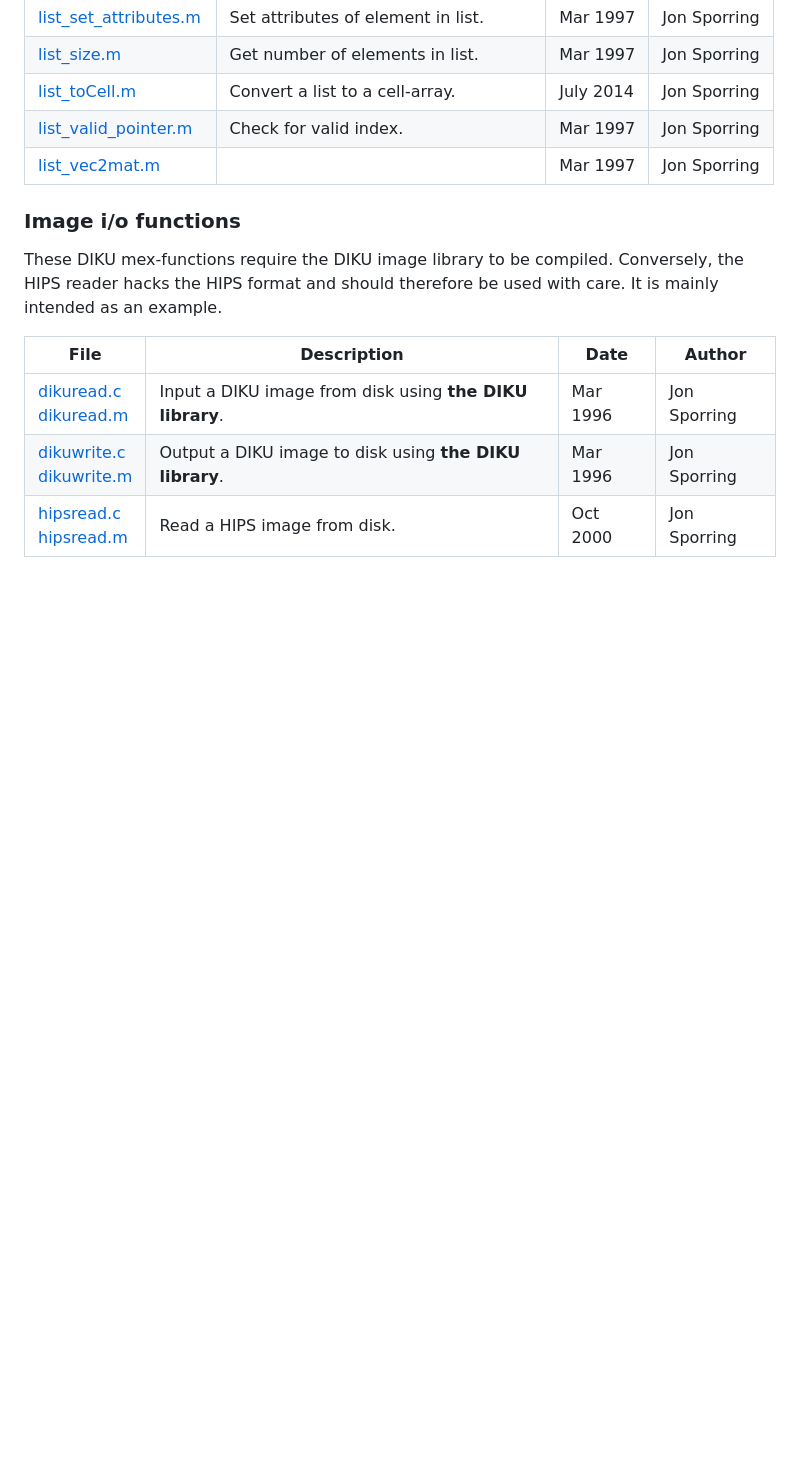
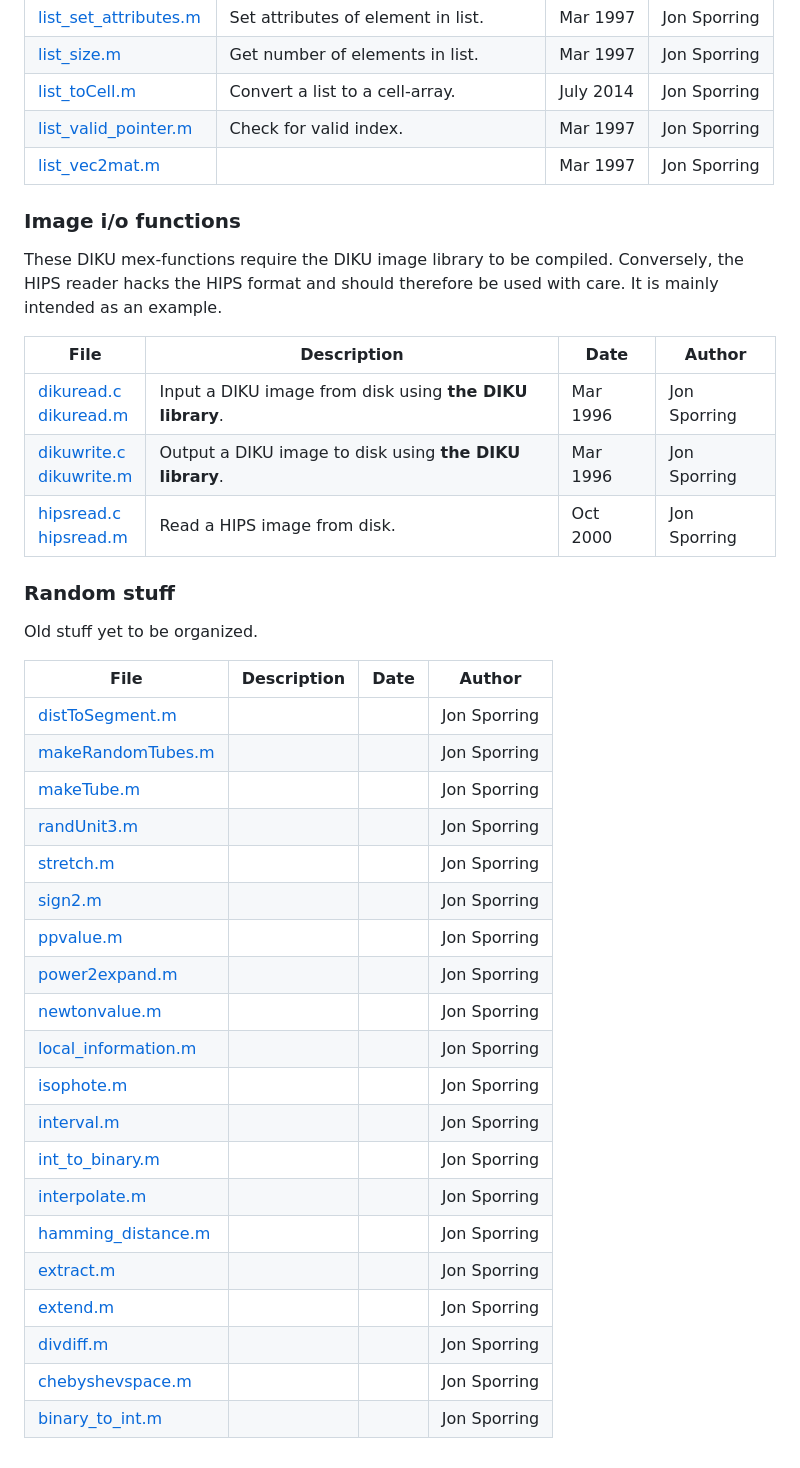
Before and after one commit to sporring/matlab, a Markdown page: README.md, the part around one of its changes. GitHub-like rendering; blank space fills up the shorter version.

Commit message:
minor corrections

```diff
--- a/README.md
+++ b/README.md
@@ -176,3 +176,30 @@ These DIKU mex-functions require the DIKU image library to be compiled. Converse
 | [dikuread.c](src/dikuread.c) <br>[dikuread.m](src/dikuread.m) | Input a DIKU image from disk using **the DIKU library**. | Mar 1996 | Jon Sporring |
 | [dikuwrite.c](src/dikuwrite.c) <br>[dikuwrite.m](src/dikuwrite.m) | Output a DIKU image to disk using **the DIKU library**. | Mar 1996 | Jon Sporring |
 | [hipsread.c](src/hipsread.c) <br>[hipsread.m](src/hipsread.m) | Read a HIPS image from disk. | Oct 2000 | Jon Sporring |
+
+### Random stuff
+
+Old stuff yet to be organized.
+
+| File | Description | Date | Author |
+| --- | --- | --- | --- |
+| [distToSegment.m](src/distToSegment.m) ||| Jon Sporring |
+| [makeRandomTubes.m](src/makeRandomTubes.m) ||| Jon Sporring |
+| [makeTube.m](src/makeTube.m) ||| Jon Sporring |
+| [randUnit3.m](src/randUnit3.m) ||| Jon Sporring |
+| [stretch.m](src/stretch.m) ||| Jon Sporring |
+| [sign2.m](src/sign2.m) ||| Jon Sporring |
+| [ppvalue.m](src/ppvalue.m) ||| Jon Sporring |
+| [power2expand.m](src/power2expand.m) ||| Jon Sporring |
+| [newtonvalue.m](src/newtonvalue.m) ||| Jon Sporring |
+| [local_information.m](src/local_information.m) ||| Jon Sporring |
+| [isophote.m](src/isophote.m) ||| Jon Sporring |
+| [interval.m](src/interval.m) ||| Jon Sporring |
+| [int_to_binary.m](src/int_to_binary.m) ||| Jon Sporring |
+| [interpolate.m](src/interpolate.m) ||| Jon Sporring |
+| [hamming_distance.m](src/hamming_distance.m) ||| Jon Sporring |
+| [extract.m](src/extract.m) ||| Jon Sporring |
+| [extend.m](src/extend.m) ||| Jon Sporring |
+| [divdiff.m](src/divdiff.m) ||| Jon Sporring |
+| [chebyshevspace.m](src/chebyshevspace.m) ||| Jon Sporring |
+| [binary_to_int.m](src/binary_to_int.m) ||| Jon Sporring |
```
Also changed, not shown: other parts of README.md (+4 -4 lines).
